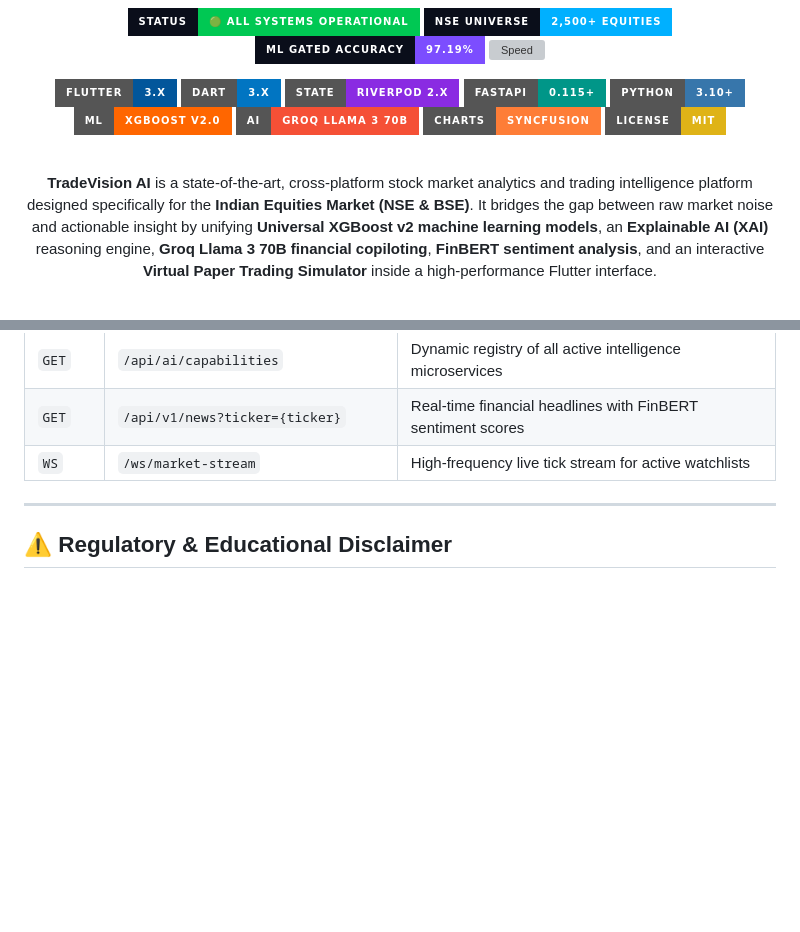
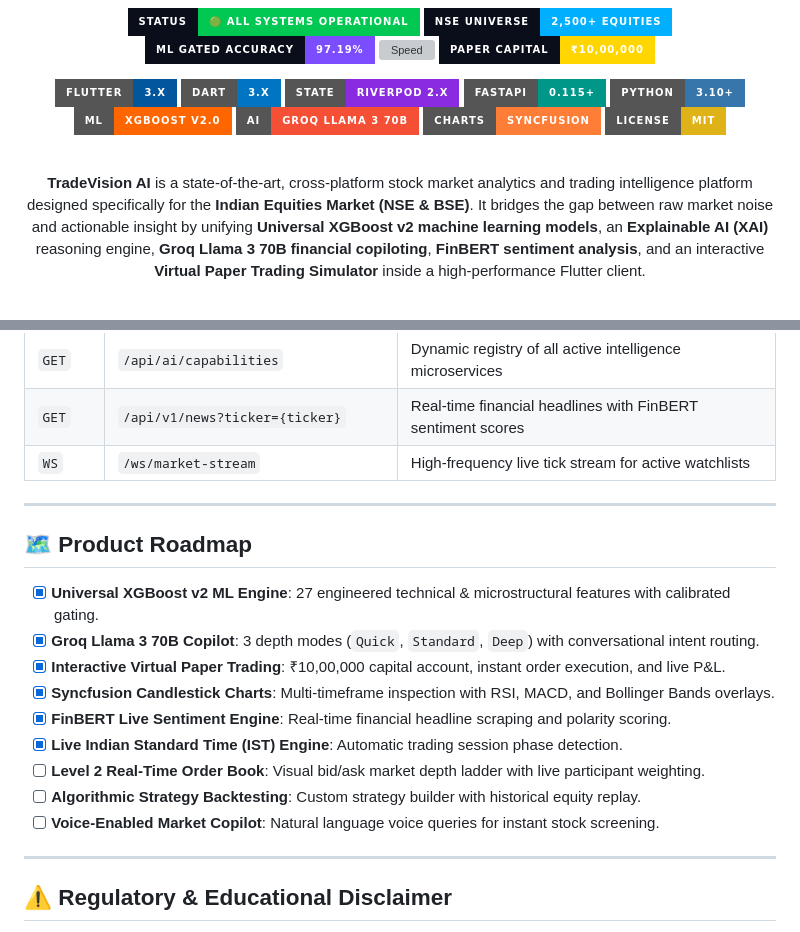
Before and after one commit to CodeWidKrish/TradeVision-AI, a Markdown page: README.md, 2 parts joined by grey strips. Drawn GitHub-style; badges without logos; blank space fills up the shorter version; grey boxes are pictures that could not be loaded.

```diff
--- a/README.md
+++ b/README.md
@@ -9,6 +7,7 @@
   <img src="https://img.shields.io/badge/NSE%20Universe-2%2C500%2B%20Equities-00B0FF?style=for-the-badge&labelColor=0A0E1A" alt="NSE Universe" />
   <img src="https://img.shields.io/badge/ML%20Gated%20Accuracy-97.19%25-7C4DFF?style=for-the-badge&labelColor=0A0E1A" alt="Accuracy" />
   <img src="https://img.shields.io/badge/Copilot%20Speed-300%2B%20T%2Fs-FF6D00?style=for-the-badge&labelColor=0A0E1A" alt="Speed" />
+  <img src="https://img.shields.io/badge/Paper%20Capital-₹10%2C00%2C000-FFD600?style=for-the-badge&labelColor=0A0E1A" alt="Paper Capital" />
 </p>
 
 [![Flutter](https://img.shields.io/badge/Flutter-3.x-02569B?style=for-the-badge&logo=flutter&logoColor=white)](https://flutter.dev)
@@ -23,6 +22,6 @@
 
 <br />
 
-**TradeVision AI** is a state-of-the-art, cross-platform stock market analytics and trading intelligence platform designed specifically for the **Indian Equities Market (NSE & BSE)**. It bridges the gap between raw market noise and actionable insight by unifying **Universal XGBoost v2 machine learning models**, an **Explainable AI (XAI)** reasoning engine, **Groq Llama 3 70B financial copiloting**, **FinBERT sentiment analysis**, and an interactive **Virtual Paper Trading Simulator** inside a high-performance Flutter interface.
+**TradeVision AI** is a state-of-the-art, cross-platform stock market analytics and trading intelligence platform designed specifically for the **Indian Equities Market (NSE & BSE)**. It bridges the gap between raw market noise and actionable insight by unifying **Universal XGBoost v2 machine learning models**, an **Explainable AI (XAI)** reasoning engine, **Groq Llama 3 70B financial copiloting**, **FinBERT sentiment analysis**, and an interactive **Virtual Paper Trading Simulator** inside a high-performance Flutter client.
 
 <br />
@@ -463,6 +483,20 @@ The optimized Android APK will be generated at:
 
 ---
 
+## 🗺️ Product Roadmap
+
+- [x] **Universal XGBoost v2 ML Engine**: 27 engineered technical & microstructural features with calibrated gating.
+- [x] **Groq Llama 3 70B Copilot**: 3 depth modes (`Quick`, `Standard`, `Deep`) with conversational intent routing.
+- [x] **Interactive Virtual Paper Trading**: ₹10,00,000 capital account, instant order execution, and live P&L.
+- [x] **Syncfusion Candlestick Charts**: Multi-timeframe inspection with RSI, MACD, and Bollinger Bands overlays.
+- [x] **FinBERT Live Sentiment Engine**: Real-time financial headline scraping and polarity scoring.
+- [x] **Live Indian Standard Time (IST) Engine**: Automatic trading session phase detection.
+- [ ] **Level 2 Real-Time Order Book**: Visual bid/ask market depth ladder with live participant weighting.
+- [ ] **Algorithmic Strategy Backtesting**: Custom strategy builder with historical equity replay.
+- [ ] **Voice-Enabled Market Copilot**: Natural language voice queries for instant stock screening.
+
+---
+
 ## ⚠️ Regulatory & Educational Disclaimer
 
 > **STATUTORY DISCLAIMER (SEBI Compliance):**
```
Also changed, not shown: other parts of README.md (+66 -41 lines).
